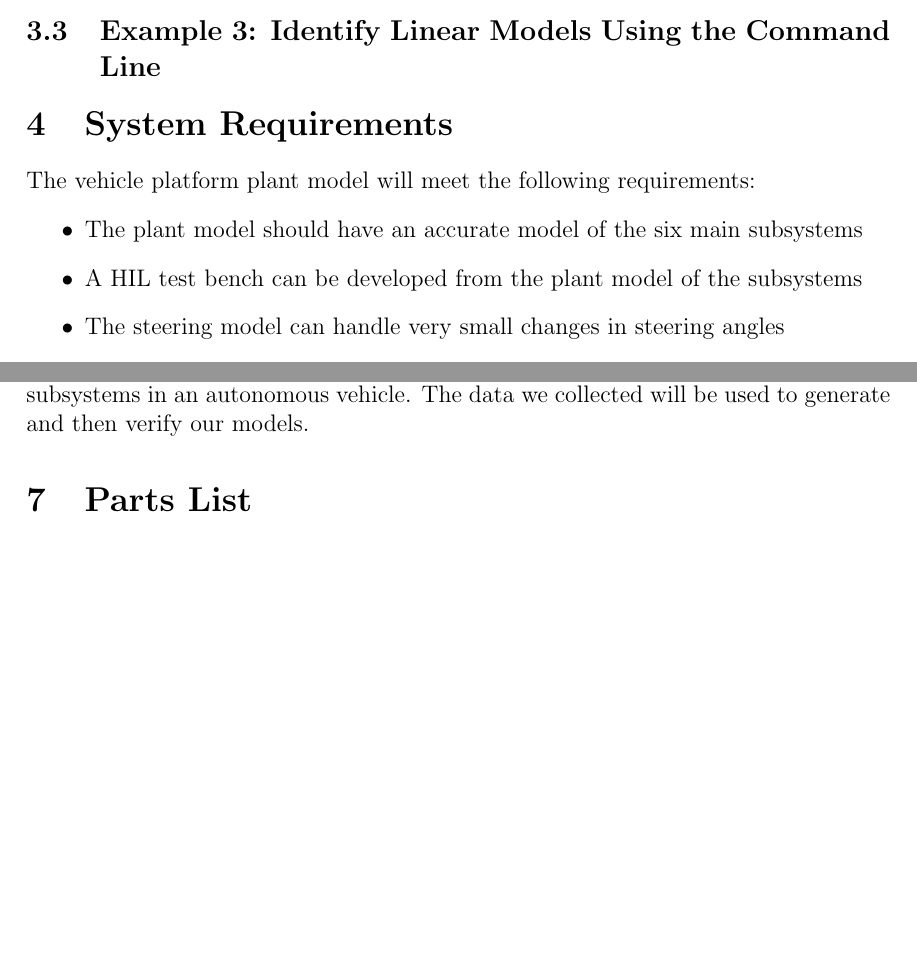
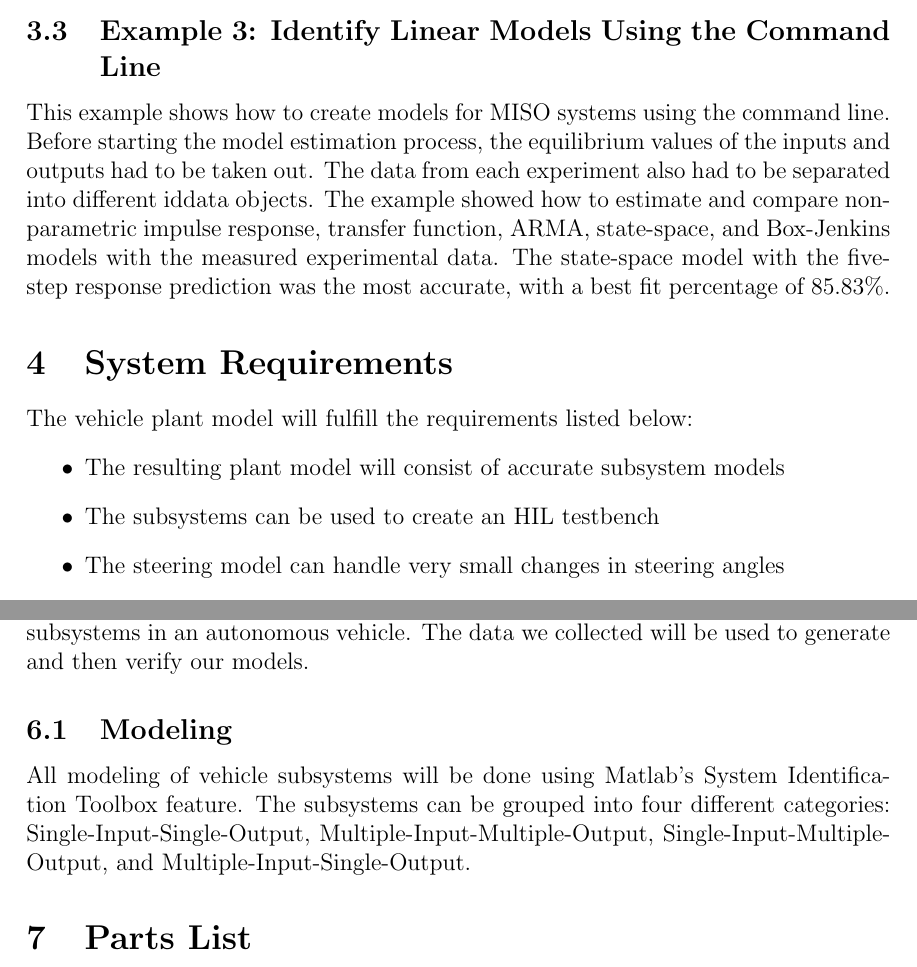
Before and after one commit to ECE-BU-Miah/seniorProj2-2021-22-Docs, a LaTeX document (proposal.tex): two parts of pages 6 and 7 of 10, joined at a grey line, cut so that both start at the same text, the shorter picture padded with empty space. Compiled offline with pdfLaTeX.

Commit message:
Updated Proposal Document
I paraphrased the System Requirements and System Specification sections. I also added to the Matlab examples, along with the Modeling section

```diff
--- a/proposal.tex
+++ b/proposal.tex
@@ -113,14 +113,14 @@ This example discusses solutions for modeling both MISO and MIMO models using Ma
 
 \subsection{Example 3: Identify Linear Models Using the Command Line}
 \label{sec:sysID-Example3}
-
+This example shows how to create models for MISO systems using the command line. Before starting the model estimation process, the equilibrium values of the inputs and outputs had to be taken out. The data from each experiment also had to be separated into different iddata objects. The example showed how to estimate and compare non-parametric impulse response, transfer function, ARMA, state-space, and Box-Jenkins models with the measured experimental data. The state-space model with the five-step response prediction was the most accurate, with a best fit percentage of 85.83\%.
 
 
 \section{System Requirements}
-The vehicle platform plant model will meet the following requirements:
+The vehicle plant model will fulfill the requirements listed below:
 \begin{itemize}
-    \item The plant model should have an accurate model of the six main subsystems
-    \item A HIL test bench can be developed from the plant model of the subsystems
+    \item The resulting plant model will consist of accurate subsystem models
+    \item The subsystems can be used to create an HIL testbench
     \item The steering model can handle very small changes in steering angles
     \begin{itemize}
     		\item The steering model should have a very smooth, continuous output as a choppy, discontinuous output would translate into difficulty tracking the vehicle in a straight line for instances such as keeping the vehicle in its lane. For this reason, that model that we create should be able to smooth out any discontinuities that would normally be measured by the steering motor, especially for small changes in the steering angle
@@ -210,3 +210,5 @@ The overall system architecture of this project consists of six subsystems which
 \section{Preliminary Work}
 To start this project, we first read documentation outlining the uses of Matlab's System Identification Toolbox. From there we worked on Matlab tutorials on how to model systems from data using System Identification and then find the most accurate model. We specifically tried to find examples with Multiple-Input Multiple-Output (MIMO) and Multiple-Input Single-Output (MISO) systems, since most of the vehicle subsystems we will model fall into one of these categories. A literature review was also conducted to see how systems with small non-linearities like our steering subsystem were modeled using System Identification. On October 7th we traveled to AutonomouStuff in order to collect data from the steering, acceleration, and braking subsystems in an autonomous vehicle. The data we collected will be used to generate and then verify our models.
 
+ \subsection{Modeling} \label{sec:model}
+ All modeling of vehicle subsystems will be done using Matlab's System Identification Toolbox feature. The subsystems can be grouped into four different categories: Single-Input-Single-Output, Multiple-Input-Multiple-Output, Single-Input-Multiple-Output, and Multiple-Input-Single-Output.
```
Also changed, not shown: proposal.tex (9 more changed lines).
